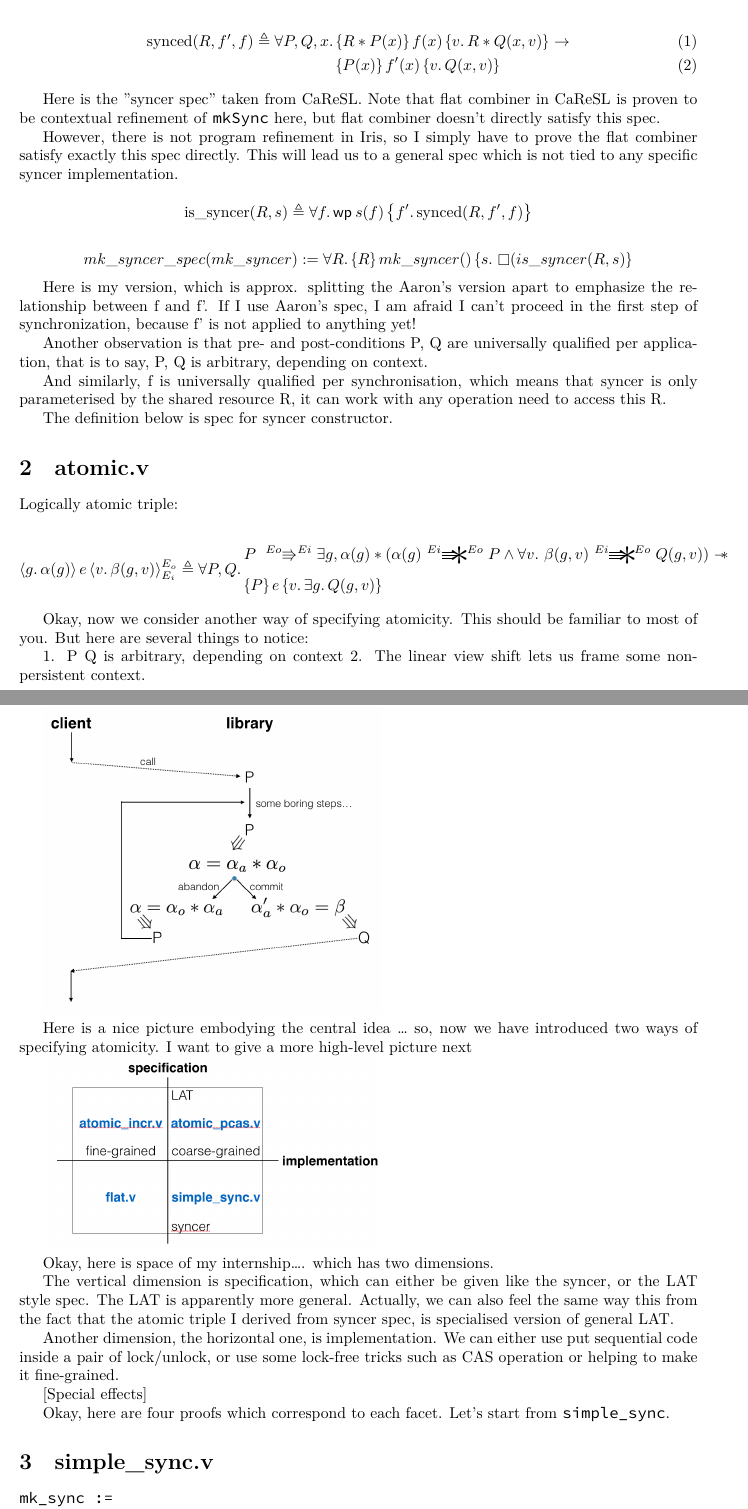
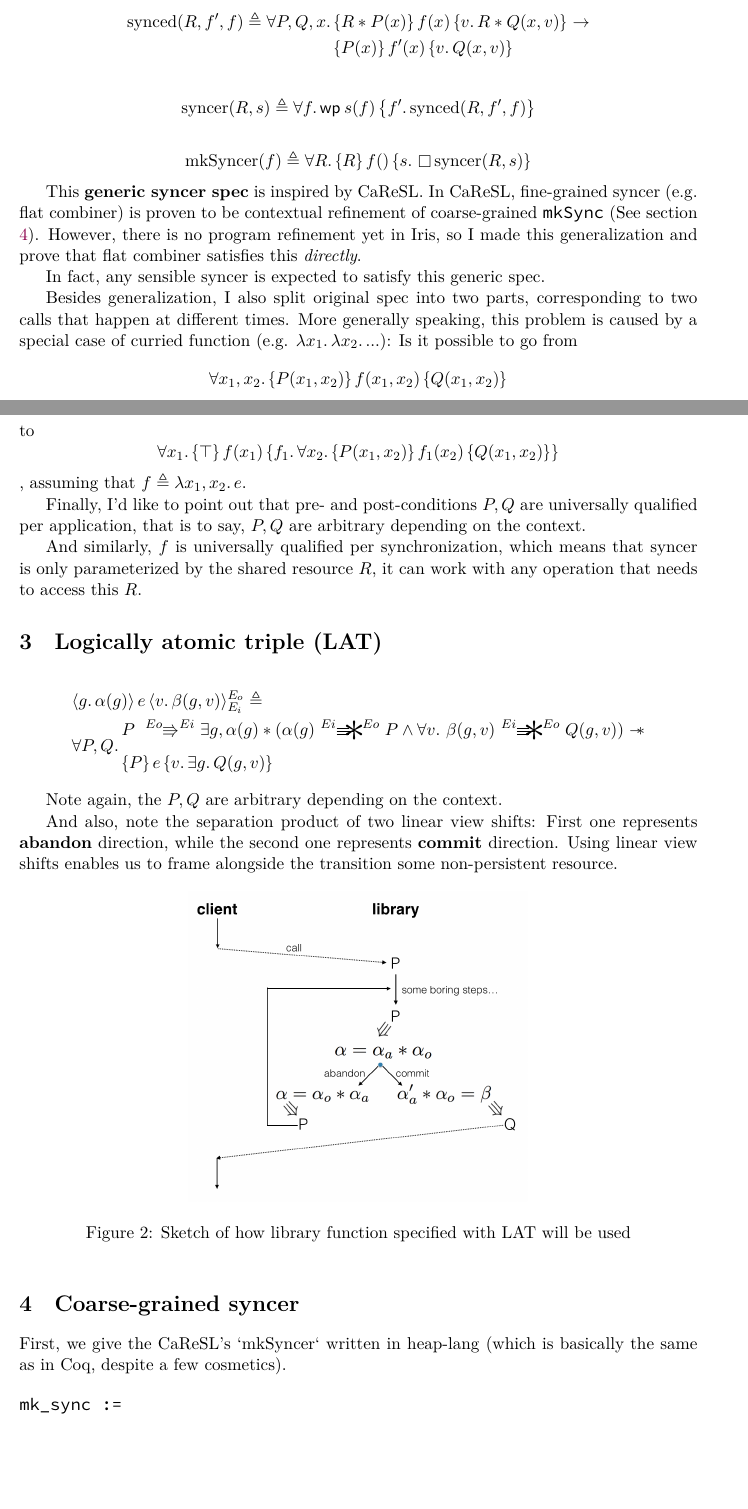
Before and after one commit to pavel-ivanov-rnd/iris-heaplang-experiments, a LaTeX document (docs/tex/atomic.tex): two parts of pages 1 and 2 of 7, joined at a grey line, cut so that both start at the same text, the shorter picture padded with empty space. Compiled offline with XeLaTeX.

Commit message:
Organize

```diff
--- a/docs/tex/atomic.tex
+++ b/docs/tex/atomic.tex
@@ -1,9 +1,10 @@
-\documentclass[10pt]{article}
+\documentclass[11pt]{article}
 \usepackage{lmodern}
 \usepackage[T1]{fontenc}
 \usepackage[utf8]{inputenc}
 \usepackage{fontspec}
 \setmonofont{Source Code Pro}
+
 
 \newif\ifslow\slowfalse %\slowtrue
 \ifslow
@@ -28,6 +29,5 @@
 \author{Zhen Zhang}
 \maketitle
 
-\section{sync.v}
+\section{Overview}
 
-\begin{align}
@@ -34,67 +43,50 @@
+\begin{align*}
   \text{synced}(R, f', f) \eqdef
   \All P, Q, x.
     &\hoare{ R * P(x)}{f(x)}{ v.\,R * Q(x,v) } \ra \\
     &\hoare{ P(x)}{f'(x)}{ v.\,Q(x,v) }
-\end{align}
+\end{align*}
 
-Here is the "syncer spec" taken from CaReSL. Note that flat combiner in CaReSL is proven to be contextual refinement of \texttt{mkSync} here, but flat combiner doesn't directly satisfy this spec.
-
-However, there is not program refinement in Iris, so I simply have to prove the flat combiner satisfy exactly this spec directly. This will lead us to a general spec which is not tied to any specific syncer implementation.
-
-\[
-  \text{is\_syncer}(R, s) \eqdef
-    \All f. \wpre{s(f)}{ f'.\, \text{synced}(R, f', f)} \]
+\[ \text{syncer}(R, s) \eqdef \All f. \wpre{s(f)}{ f'.\, \text{synced}(R, f', f)} \]
 
 
-\[
-  mk\_syncer\_spec (mk\_syncer) :=
-    \All R.
-        \hoare{R}{mk\_syncer()}{ s.\,\always (is\_syncer(R, s)} \]
+\[\text{mkSyncer}(f) \eqdef \All R. \hoare{R}{f()}{ s.\,\always \text{syncer}(R, s)} \]
 
-Here is my version, which is approx. splitting the Aaron’s version apart to emphasize the relationship between f and f’. If I use Aaron’s spec, I am afraid I can’t proceed in the first step of synchronization, because f’ is not applied to anything yet!
+This \textbf{generic syncer spec} is inspired by CaReSL. In CaReSL, fine-grained syncer (e.g. flat combiner) is proven to be contextual refinement of coarse-grained \texttt{mkSync} (See section \ref{mksync}). However, there is no program refinement yet in Iris, so I made this generalization and prove that flat combiner satisfies this \emph{directly}.
 
-Another observation is that pre- and post-conditions P, Q are universally qualified per application, that is to say, P, Q is arbitrary, depending on context.
+In fact, any sensible syncer is expected to satisfy this generic spec.
 
-And similarly, f is universally qualified per synchronisation, which means that syncer is only parameterised by the shared resource R, it can work with any operation need to access this R.
+Besides generalization, I also split original spec into two parts, corresponding to two calls that happen at different times. More generally speaking, this problem is caused by a special case of curried function (e.g. $\lambda x_1.\, \lambda x_2.\,...$): Is it possible to go from \[\All x_1, x_2. \hoare{P(x_1, x_2)}{f(x_1, x_2)}{Q(x_1, x_2)}\] to \[\All x_1. \hoare{\top}{f(x_1)}{f_1.\, \All x_2. \hoare{P(x_1, x_2)}{f_1(x_2)}{Q(x_1, x_2)}}\], assuming that \(f \eqdef \lambda x_1, x_2.\, e\).
 
-The definition below is spec for syncer constructor.
+Finally, I'd like to point out that pre- and post-conditions $P, Q$ are universally qualified per application, that is to say, $P, Q$ are arbitrary depending on the context.
 
-\section{atomic.v}
+And similarly, $f$ is universally qualified per synchronization, which means that syncer is only parameterized by the shared resource $R$, it can work with any operation that needs to access this $R$.
 
-Logically atomic triple:
+\section{Logically atomic triple (LAT)}
 
-\[
-    \lahoare{g.\, \alpha(g)}{e}{v.\, \beta(g, v)}[E_i][E_o] \eqdef
-    \All P, Q.
+\begin{align*}
+    &\lahoare{g.\, \alpha(g)}{e}{v.\, \beta(g, v)}[E_i][E_o] \eqdef\\
+    &\All P, Q.
     \begin{aligned}
           &P \vs[Eo][Ei] \Exists g, \alpha(g) * (\alpha(g) \vsW[Ei][Eo] P \land \All v. \beta(g, v) \vsW[Ei][Eo] Q(g, v)) \wand \\
           &\hoare{P}{e}{v.\, \Exists g. Q(g, v)}
-    \end{aligned}\]
+    \end{aligned}
+\end{align*}
 
+Note again, the $P, Q$ are arbitrary depending on the context.
 
-Okay, now we consider another way of specifying atomicity. This should be familiar to most of you. But here are several things to notice:
+And also, note the separation product of two linear view shifts: First one represents \textbf{abandon} direction, while the second one represents \textbf{commit} direction. Using linear view shifts enables us to frame alongside the transition some non-persistent resource.
 
-1. P Q is arbitrary, depending on context
-2. The linear view shift lets us frame some non-persistent context.
+\begin{figure}[hb]
+  \centering
+  \includegraphics[width=0.5\textwidth]{lat}
+  \caption
+   {Sketch of how library function specified with LAT will be used}
+\end{figure}
 
-\includegraphics[width=0.5\textwidth]{lat}
+\section{Coarse-grained syncer}\label{mksync}
 
-Here is a nice picture embodying the central idea … so, now we have introduced two ways of specifying atomicity. I want to give a more high-level picture next
-
-\includegraphics[width=0.5\textwidth]{ispace}
-
-Okay, here is space of my internship…. which has two dimensions.
-
-The vertical dimension is specification, which can either be given like the syncer, or the LAT style spec. The LAT is apparently more general. Actually, we can also feel the same way this from the fact that the atomic triple I derived from syncer spec, is specialised version of general LAT.
-
-Another dimension, the horizontal one, is implementation. We can either use put sequential code inside a pair of lock/unlock, or use some lock-free tricks such as CAS operation or helping to make it fine-grained.
-
-[Special effects]
-
-Okay, here are four proofs which correspond to each facet. Let’s start from \texttt{simple\_sync}.
-
-
-\section{simple\_sync.v}
+First, we give the CaReSL's `mkSyncer` written in heap-lang (which is basically the same as in Coq, despite a few cosmetics).
 
 \begin{verbatim}
 mk_sync :=
```
Also changed, not shown: docs/tex/Makefile (added), docs/tex/atomic.tex (13 more changed lines), 1 other file.
